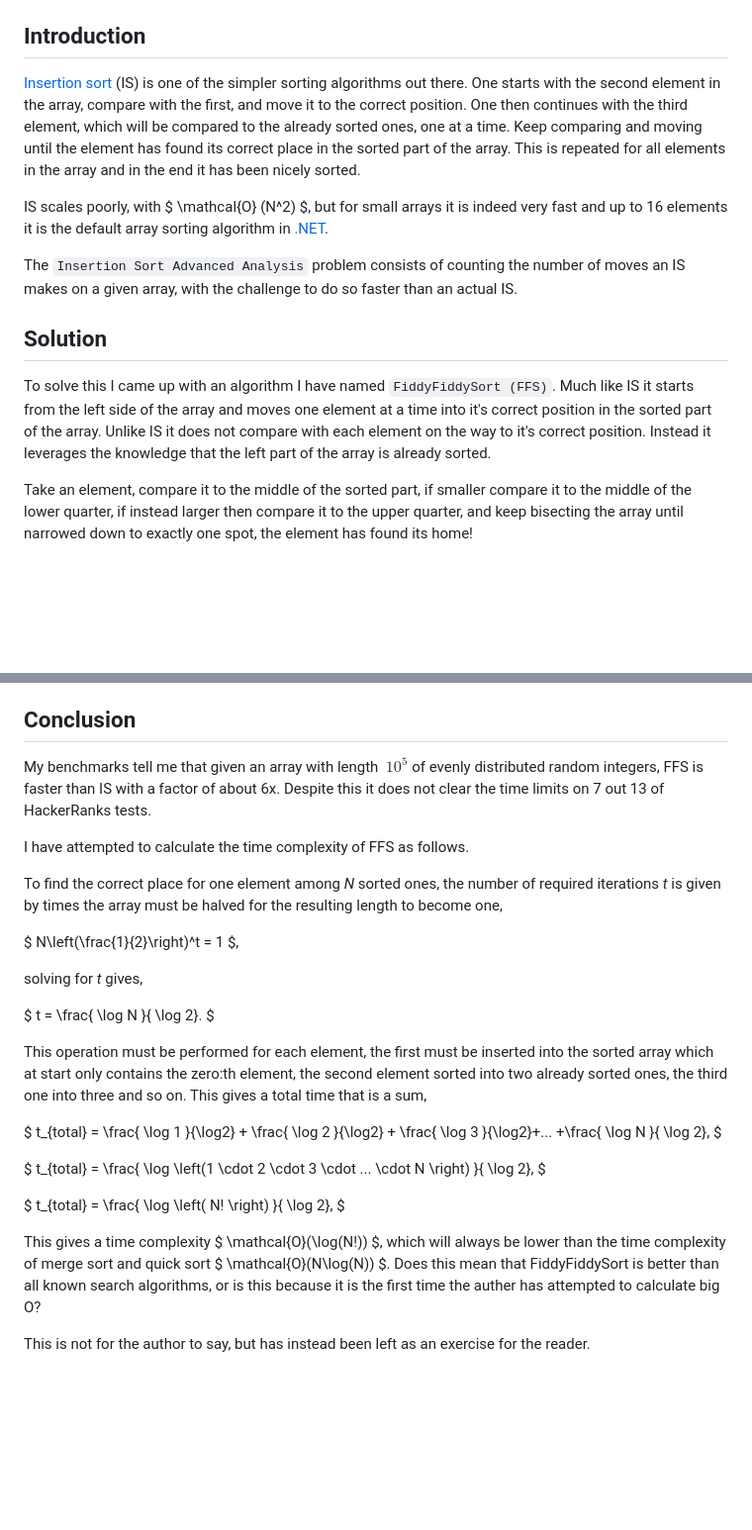
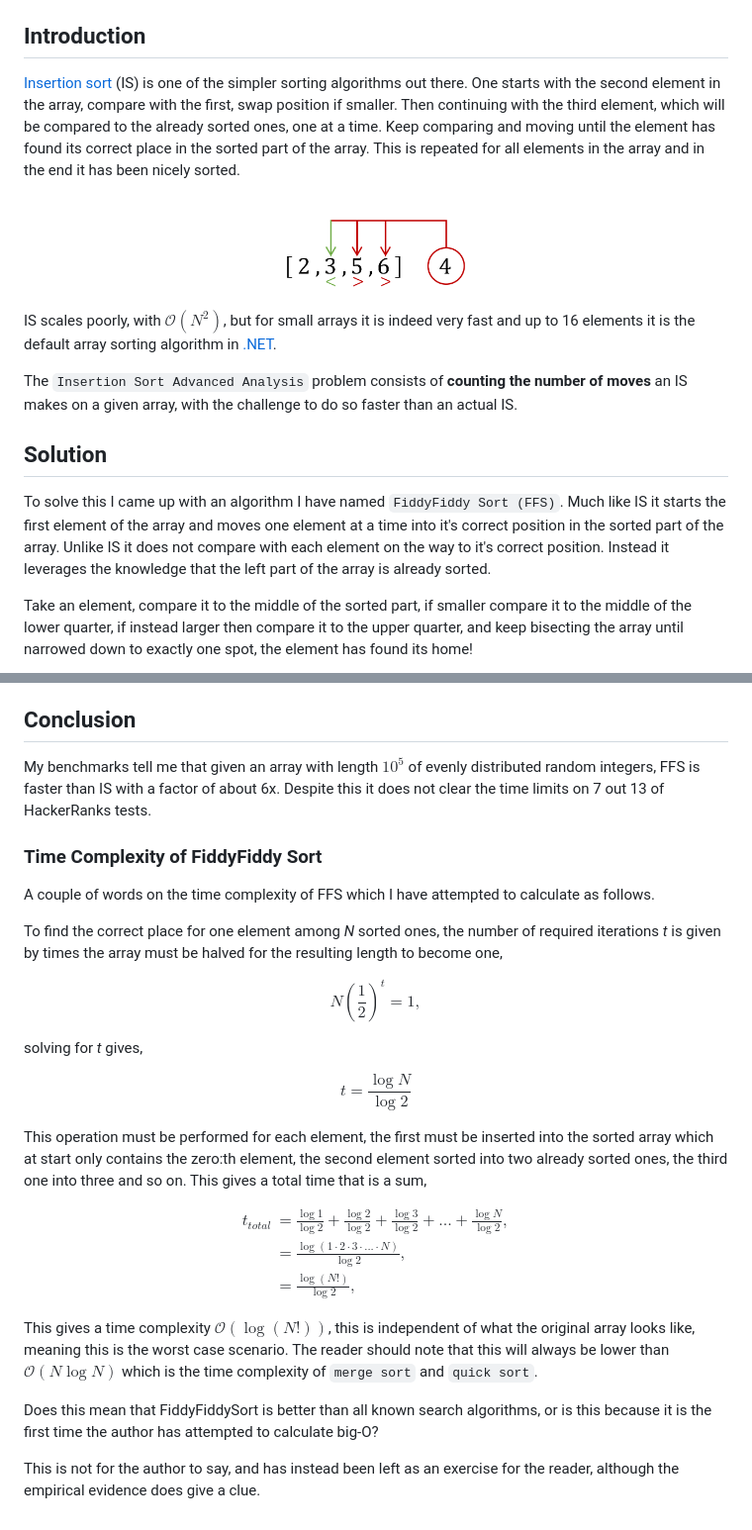
Before and after one commit to Flundrahn/insertion-sort, a Markdown page: README.md, 2 parts joined by grey strips. Shown at 99% size. GitHub-like rendering; pictures changed too: InsertionSort.png (added); blank space fills up the shorter version.

```diff
--- a/README.md
+++ b/README.md
@@ -4,14 +4,18 @@ This project was built to solve the problem `Insertion Sort Advanced Analysis`on
 
 ## Introduction
 
-[Insertion sort](https://en.wikipedia.org/wiki/Insertion_sort) (IS) is one of the simpler sorting algorithms out there. One starts with the second element in the array, compare with the first, and move it to the correct position. One then continues with the third element, which will be compared to the already sorted ones, one at a time. Keep comparing and moving until the element has found its correct place in the sorted part of the array. This is repeated for all elements in the array and in the end it has been nicely sorted.
+[Insertion sort](https://en.wikipedia.org/wiki/Insertion_sort) (IS) is one of the simpler sorting algorithms out there. One starts with the second element in the array, compare with the first, swap position if smaller. Then continuing with the third element, which will be compared to the already sorted ones, one at a time. Keep comparing and moving until the element has found its correct place in the sorted part of the array. This is repeated for all elements in the array and in the end it has been nicely sorted.
 
-IS scales poorly, with $ \mathcal{O} (N^2) $, but for small arrays it is indeed very fast and up to 16 elements it is the default array sorting algorithm in [.NET](https://learn.microsoft.com/en-us/dotnet/api/system.array.sort?view=net-6.0).
+<p align="center">
+<img src="InsertionSort.png" alt="Illustration of insertion sort" height="100px"/>
+</p>
 
-The `Insertion Sort Advanced Analysis` problem consists of counting the number of moves an IS makes on a given array, with the challenge to do so faster than an actual IS.
+IS scales poorly, with $\mathcal{O}(N^2)$, but for small arrays it is indeed very fast and up to 16 elements it is the default array sorting algorithm in [.NET](https://learn.microsoft.com/en-us/dotnet/api/system.array.sort?view=net-6.0).
+
+The `Insertion Sort Advanced Analysis` problem consists of **counting the number of moves** an IS makes on a given array, with the challenge to do so faster than an actual IS.
 
 ## Solution
 
-To solve this I came up with an algorithm I have named `FiddyFiddySort (FFS)`. Much like IS it starts from the left side of the array and moves one element at a time into it's correct position in the sorted part of the array. Unlike IS it does not compare with each element on the way to it's correct position. Instead it leverages the knowledge that the left part of the array is already sorted.
+To solve this I came up with an algorithm I have named `FiddyFiddy Sort (FFS)`. Much like IS it starts the first element of the array and moves one element at a time into it's correct position in the sorted part of the array. Unlike IS it does not compare with each element on the way to it's correct position. Instead it leverages the knowledge that the left part of the array is already sorted.
 
 Take an element, compare it to the middle of the sorted part, if smaller compare it to the middle of the lower quarter, if instead larger then compare it to the upper quarter, and keep bisecting the array until narrowed down to exactly one spot, the element has found its home!
@@ -20,36 +28,33 @@ With the element in position, the number of moves IS would have made is given by
 
 ## Conclusion
 
-My benchmarks tell me that given an array with length $\ 10^5$ of evenly distributed random integers, FFS is faster than IS with a factor of about 6x. Despite this it does not clear the time limits on 7 out 13 of HackerRanks tests.
+My benchmarks tell me that given an array with length $10^5$ of evenly distributed random integers, FFS is faster than IS with a factor of about 6x. Despite this it does not clear the time limits on 7 out 13 of HackerRanks tests.
 
-I have attempted to calculate the time complexity of FFS as follows.
+### Time Complexity of FiddyFiddy Sort
+A couple of words on the time complexity of FFS which I have attempted to calculate as follows.
 
 To find the correct place for one element among *N* sorted ones, the number of required iterations *t* is given by times the array must be halved for the resulting length to become one,
 
-$
-    N\left(\frac{1}{2}\right)^t = 1
-$,
+$$
+N\left( \frac{1}{2} \right) ^t = 1,
+$$
 
 solving for *t* gives,
 
-$
-    t = \frac{ \log N }{ \log 2}.
-$
+$$
+t = \frac{ \log N }{ \log 2}
+$$
 
 This operation must be performed for each element, the first must be inserted into the sorted array which at start only contains the zero:th element, the second element sorted into two already sorted ones, the third one into three and so on. This gives a total time that is a sum,
 
-$
-    t_{total} = \frac{ \log 1 }{\log2} + \frac{ \log 2 }{\log2} + \frac{ \log 3 }{\log2}+... +\frac{ \log N }{ \log 2},
-$
+$$\begin{aligned}
+    t_{total} &= \frac{ \log 1 }{\log2} + \frac{ \log 2 }{\log2} + \frac{ \log 3 }{\log2}+... +\frac{ \log N }{ \log 2}, \\
+    &= \frac{ \log \left(1 \cdot 2 \cdot 3 \cdot ... \cdot N \right) }{ \log 2}, \\
+    &= \frac{ \log \left( N! \right) }{ \log 2},
+\end{aligned}$$
 
-$
-    t_{total} = \frac{ \log \left(1 \cdot 2 \cdot 3 \cdot ... \cdot N \right) }{ \log 2},
-$
+This gives a time complexity $\mathcal{O}\left(\log(N!)\right)$, this is independent of what the original array looks like, meaning this is the worst case scenario. The reader should note that this will always be lower than $\mathcal{O} \left(N \log N \right)$ which is the time complexity of `merge sort` and `quick sort`.
 
-$
-    t_{total} = \frac{ \log \left( N! \right) }{ \log 2},
-$
+Does this mean that FiddyFiddySort is better than all known search algorithms, or is this because it is the first time the author has attempted to calculate big-O?
 
-This gives a time complexity $ \mathcal{O}(\log(N!)) $, which will always be lower than the time complexity of merge sort and quick sort $ \mathcal{O}(N\log(N)) $. Does this mean that FiddyFiddySort is better than all known search algorithms, or is this because it is the first time the auther has attempted to calculate big O?
-
-This is not for the author to say, but has instead been left as an exercise for the reader.
+This is not for the author to say, and has instead been left as an exercise for the reader, although the empirical evidence does give a clue.
```
Also changed, not shown: other parts of README.md (+4 -0 lines), FiddyFiddySort.png (added).
